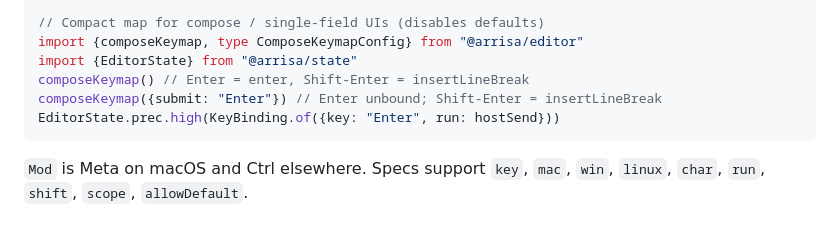
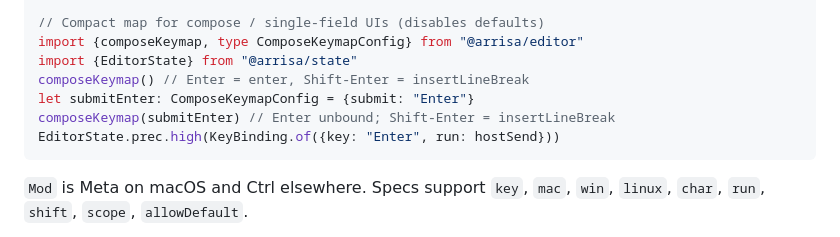
Before and after one commit to inshinrei/arrisa, a Markdown page: packages/editor/README.md, the part around the change. GitHub-like rendering.

Commit message:
docs(editor): use ComposeKeymapConfig in keymap snippets

````diff
--- a/packages/editor/README.md
+++ b/packages/editor/README.md
@@ -166,7 +166,8 @@ KeyBinding.defaultKeymap.map((b) => b.extension)
 import {composeKeymap, type ComposeKeymapConfig} from "@arrisa/editor"
 import {EditorState} from "@arrisa/state"
 composeKeymap() // Enter = enter, Shift-Enter = insertLineBreak
-composeKeymap({submit: "Enter"}) // Enter unbound; Shift-Enter = insertLineBreak
+let submitEnter: ComposeKeymapConfig = {submit: "Enter"}
+composeKeymap(submitEnter) // Enter unbound; Shift-Enter = insertLineBreak
 EditorState.prec.high(KeyBinding.of({key: "Enter", run: hostSend}))
 ```
 
````
Also changed, not shown: packages/editor/agents-for-module.md (+2 -2 lines).
